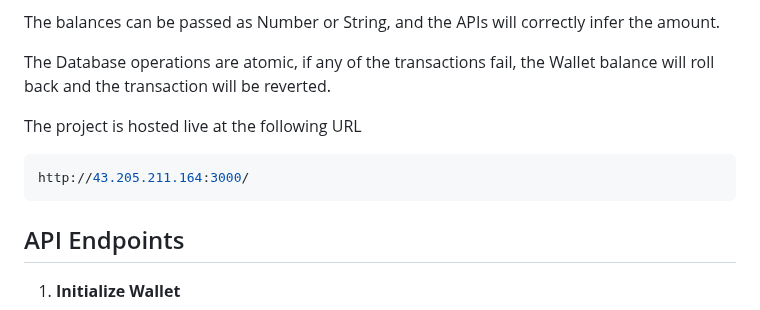
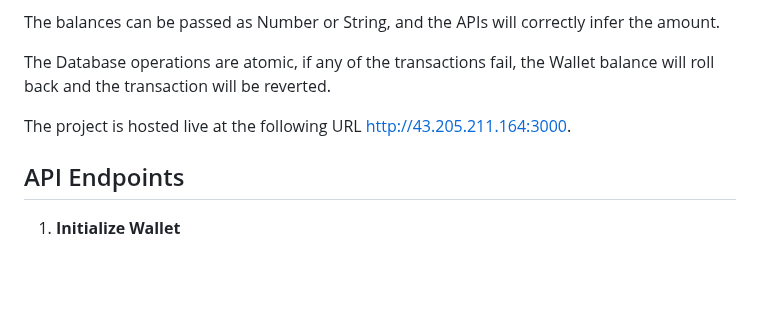
Before and after one commit to ritwickd35/walletBE, a Markdown page: readme.md, the part around the change. Drawn GitHub-style; blank space fills up the shorter version.

````diff
--- a/readme.md
+++ b/readme.md
@@ -10,10 +10,8 @@ The balances can be passed as Number or String, and the APIs will correctly infe
 
 The Database operations are atomic, if any of the transactions fail, the Wallet balance will roll back and the transaction will be reverted.
 
-The project is hosted live at the following URL
-   ```json
-   http://43.205.211.164:3000/
-   ```
+The project is hosted live at the following URL [http://43.205.211.164:3000](http://43.205.211.164:3000).
+
 
 ## API Endpoints
 
````
